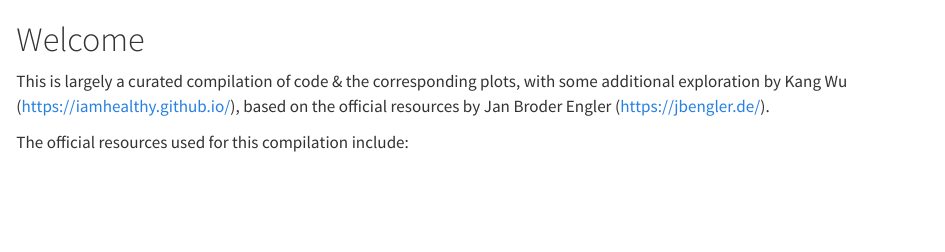
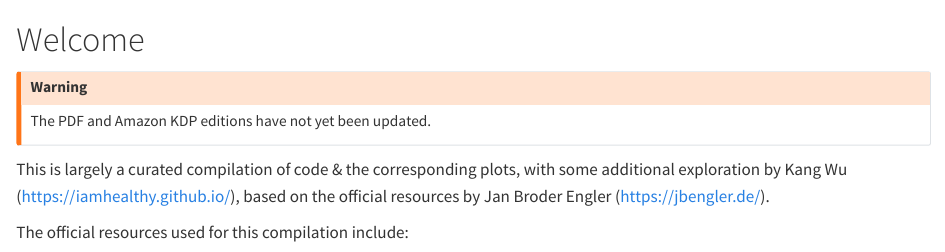
Before and after one commit to iamhealthy/tidyplots-book, a Quarto document (index.qmd): the page in a window 1100 px wide, from its top. Rendered offline with R 4.5, knitr and Pandoc in place of Quarto, with nearby package versions.

Commit message:
warning of index

```diff
--- a/index.qmd
+++ b/index.qmd
@@ -1,4 +1,8 @@
 # Welcome {.unnumbered}
+
+:::{.callout-warning icon="true"}
+The PDF and Amazon KDP editions have not yet been updated.
+:::
 
 This is largely a curated compilation of code & the corresponding plots, with some additional exploration by Kang Wu (<https://iamhealthy.github.io/>), based on the official resources by Jan Broder Engler (<https://jbengler.de/>).
 
```
Also changed, not shown: 2 other files.
